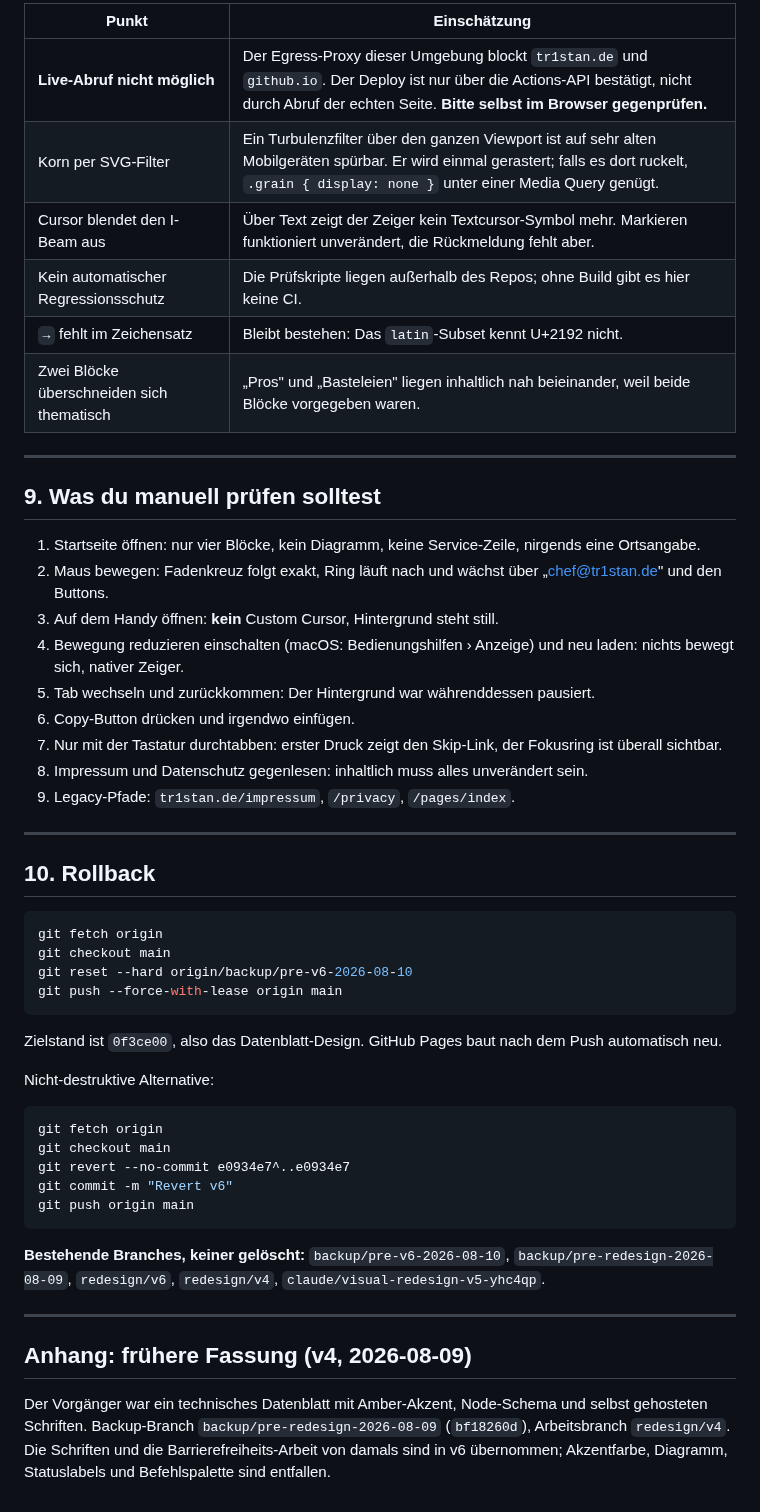
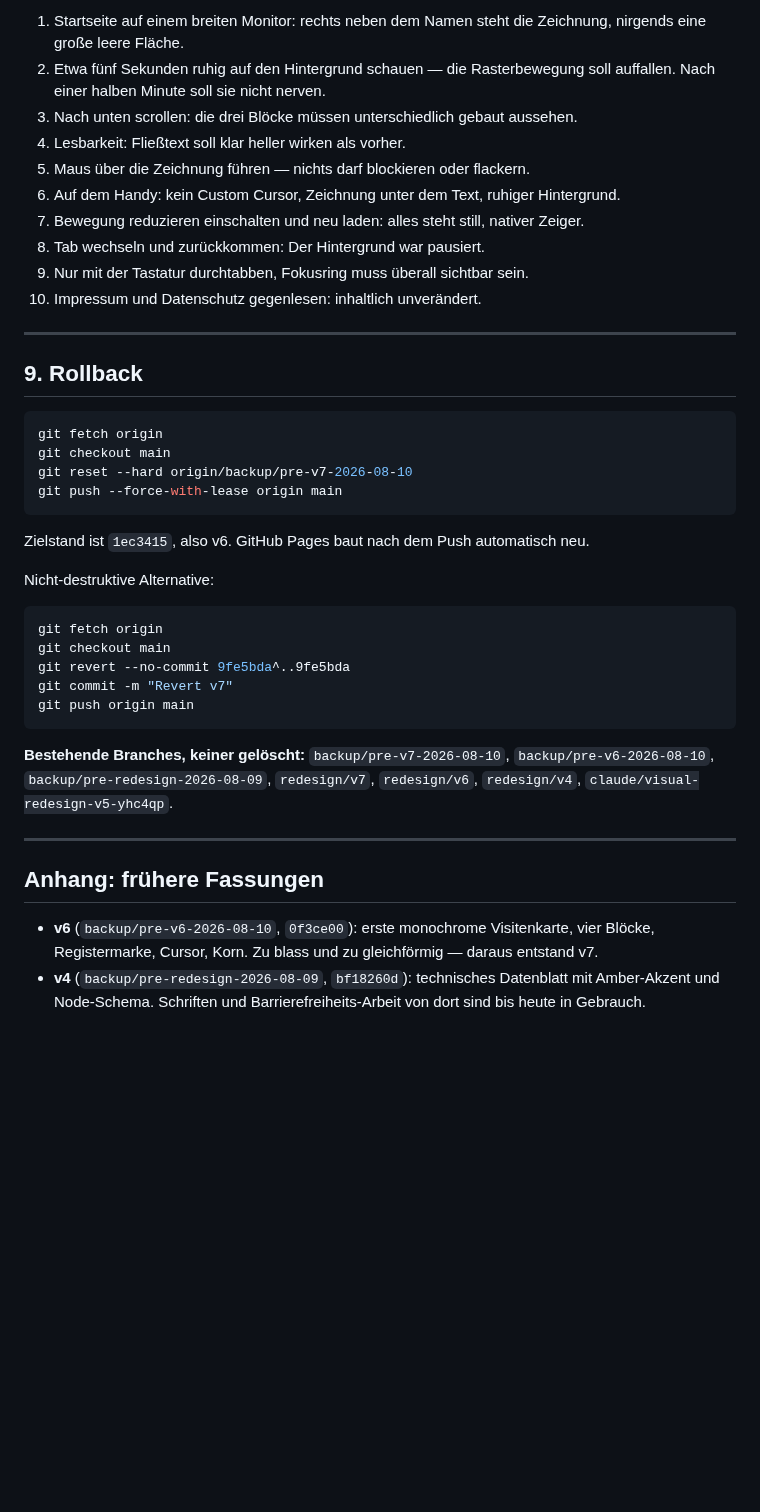
Before and after one commit to tr1stannnnnn/tr1stan.de, a Markdown page: REDESIGN-REPORT.md, the part around one of its changes. Rendered like a GitHub page; blank space fills up the shorter version.

Commit message:
Update redesign report for v7
Records the six findings and their fixes, the measured contrast steps,
the three defects found during verification, and the rollback command.

````diff
--- a/REDESIGN-REPORT.md
+++ b/REDESIGN-REPORT.md
@@ -174,65 +160,51 @@ eines zu strengen Schwellwerts.
 
-| Punkt | Einschätzung |
-|---|---|
-| **Live-Abruf nicht möglich** | Der Egress-Proxy dieser Umgebung blockt `tr1stan.de` und `github.io`. Der Deploy ist nur über die Actions-API bestätigt, nicht durch Abruf der echten Seite. **Bitte selbst im Browser gegenprüfen.** |
-| Korn per SVG-Filter | Ein Turbulenzfilter über den ganzen Viewport ist auf sehr alten Mobilgeräten spürbar. Er wird einmal gerastert; falls es dort ruckelt, `.grain { display: none }` unter einer Media Query genügt. |
-| Cursor blendet den I-Beam aus | Über Text zeigt der Zeiger kein Textcursor-Symbol mehr. Markieren funktioniert unverändert, die Rückmeldung fehlt aber. |
-| Kein automatischer Regressionsschutz | Die Prüfskripte liegen außerhalb des Repos; ohne Build gibt es hier keine CI. |
-| `→` fehlt im Zeichensatz | Bleibt bestehen: Das `latin`-Subset kennt U+2192 nicht. |
-| Zwei Blöcke überschneiden sich thematisch | „Pros" und „Basteleien" liegen inhaltlich nah beieinander, weil beide Blöcke vorgegeben waren. |
+1. Startseite auf einem breiten Monitor: rechts neben dem Namen steht die
+   Zeichnung, nirgends eine große leere Fläche.
+2. Etwa fünf Sekunden ruhig auf den Hintergrund schauen — die Rasterbewegung soll
+   auffallen. Nach einer halben Minute soll sie nicht nerven.
+3. Nach unten scrollen: die drei Blöcke müssen unterschiedlich gebaut aussehen.
+4. Lesbarkeit: Fließtext soll klar heller wirken als vorher.
+5. Maus über die Zeichnung führen — nichts darf blockieren oder flackern.
+6. Auf dem Handy: kein Custom Cursor, Zeichnung unter dem Text, ruhiger Hintergrund.
+7. Bewegung reduzieren einschalten und neu laden: alles steht still, nativer Zeiger.
+8. Tab wechseln und zurückkommen: Der Hintergrund war pausiert.
+9. Nur mit der Tastatur durchtabben, Fokusring muss überall sichtbar sein.
+10. Impressum und Datenschutz gegenlesen: inhaltlich unverändert.
 
 ---
 
-## 9. Was du manuell prüfen solltest
-
-1. Startseite öffnen: nur vier Blöcke, kein Diagramm, keine Service-Zeile,
-   nirgends eine Ortsangabe.
-2. Maus bewegen: Fadenkreuz folgt exakt, Ring läuft nach und wächst über
-   „chef@tr1stan.de" und den Buttons.
-3. Auf dem Handy öffnen: **kein** Custom Cursor, Hintergrund steht still.
-4. Bewegung reduzieren einschalten (macOS: Bedienungshilfen › Anzeige) und neu
-   laden: nichts bewegt sich, nativer Zeiger.
-5. Tab wechseln und zurückkommen: Der Hintergrund war währenddessen pausiert.
-6. Copy-Button drücken und irgendwo einfügen.
-7. Nur mit der Tastatur durchtabben: erster Druck zeigt den Skip-Link, der
-   Fokusring ist überall sichtbar.
-8. Impressum und Datenschutz gegenlesen: inhaltlich muss alles unverändert sein.
-9. Legacy-Pfade: `tr1stan.de/impressum`, `/privacy`, `/pages/index`.
-
----
-
-## 10. Rollback
+## 9. Rollback
 
 ```bash
 git fetch origin
 git checkout main
-git reset --hard origin/backup/pre-v6-2026-08-10
+git reset --hard origin/backup/pre-v7-2026-08-10
 git push --force-with-lease origin main
 ```
 
-Zielstand ist `0f3ce00`, also das Datenblatt-Design. GitHub Pages baut nach dem
-Push automatisch neu.
+Zielstand ist `1ec3415`, also v6. GitHub Pages baut nach dem Push automatisch neu.
 
 Nicht-destruktive Alternative:
 
 ```bash
 git fetch origin
 git checkout main
-git revert --no-commit e0934e7^..e0934e7
-git commit -m "Revert v6"
+git revert --no-commit 9fe5bda^..9fe5bda
+git commit -m "Revert v7"
 git push origin main
 ```
 
-**Bestehende Branches, keiner gelöscht:** `backup/pre-v6-2026-08-10`,
-`backup/pre-redesign-2026-08-09`, `redesign/v6`, `redesign/v4`,
-`claude/visual-redesign-v5-yhc4qp`.
+**Bestehende Branches, keiner gelöscht:** `backup/pre-v7-2026-08-10`,
+`backup/pre-v6-2026-08-10`, `backup/pre-redesign-2026-08-09`, `redesign/v7`,
+`redesign/v6`, `redesign/v4`, `claude/visual-redesign-v5-yhc4qp`.
 
 ---
 
-## Anhang: frühere Fassung (v4, 2026-08-09)
+## Anhang: frühere Fassungen
 
-Der Vorgänger war ein technisches Datenblatt mit Amber-Akzent, Node-Schema und
-selbst gehosteten Schriften. Backup-Branch `backup/pre-redesign-2026-08-09`
-(`bf18260d`), Arbeitsbranch `redesign/v4`. Die Schriften und die
-Barrierefreiheits-Arbeit von damals sind in v6 übernommen; Akzentfarbe,
-Diagramm, Statuslabels und Befehlspalette sind entfallen.
+- **v6** (`backup/pre-v6-2026-08-10`, `0f3ce00`): erste monochrome Visitenkarte,
+  vier Blöcke, Registermarke, Cursor, Korn. Zu blass und zu gleichförmig — daraus
+  entstand v7.
+- **v4** (`backup/pre-redesign-2026-08-09`, `bf18260d`): technisches Datenblatt mit
+  Amber-Akzent und Node-Schema. Schriften und Barrierefreiheits-Arbeit von dort
+  sind bis heute in Gebrauch.
````
Also changed, not shown: other parts of REDESIGN-REPORT.md (+108 -122 lines).
